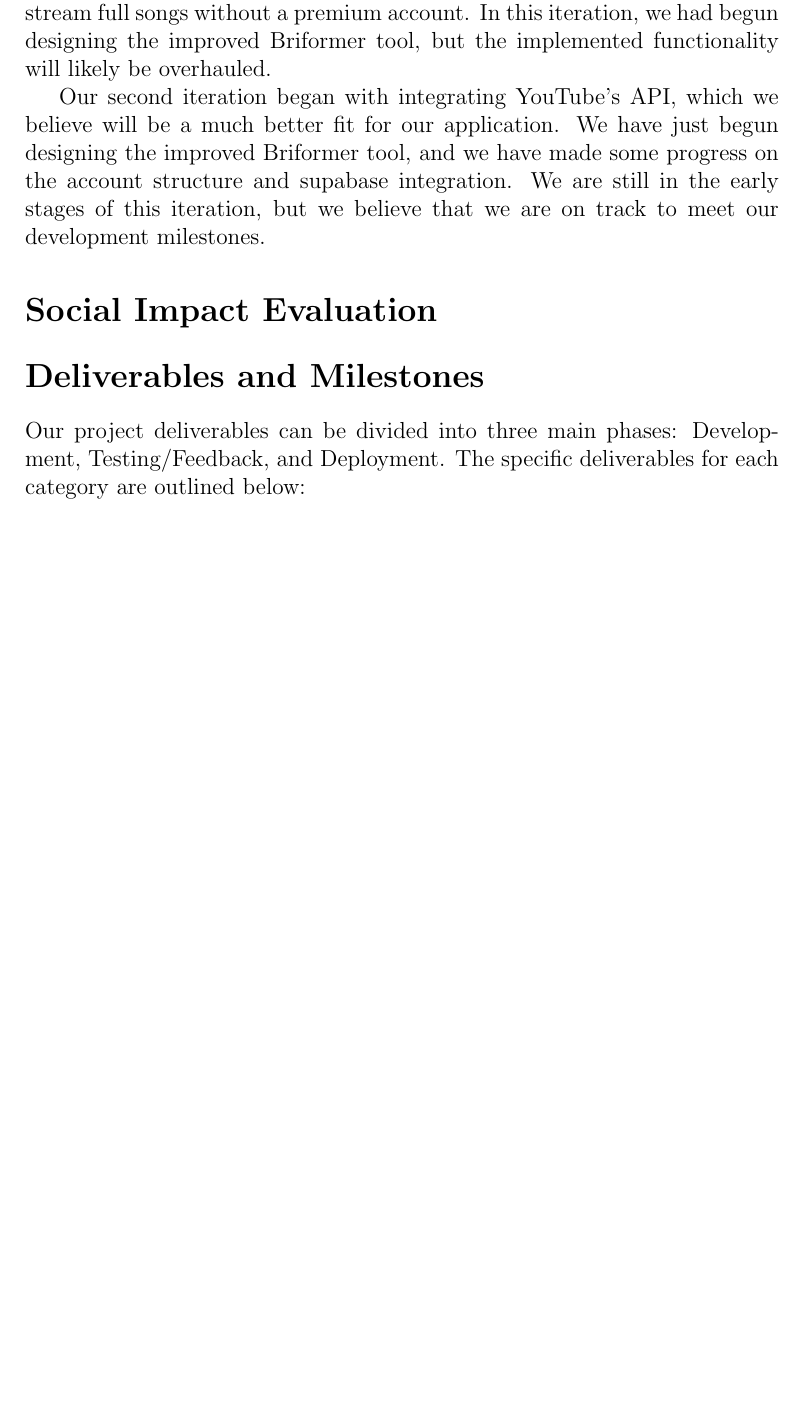
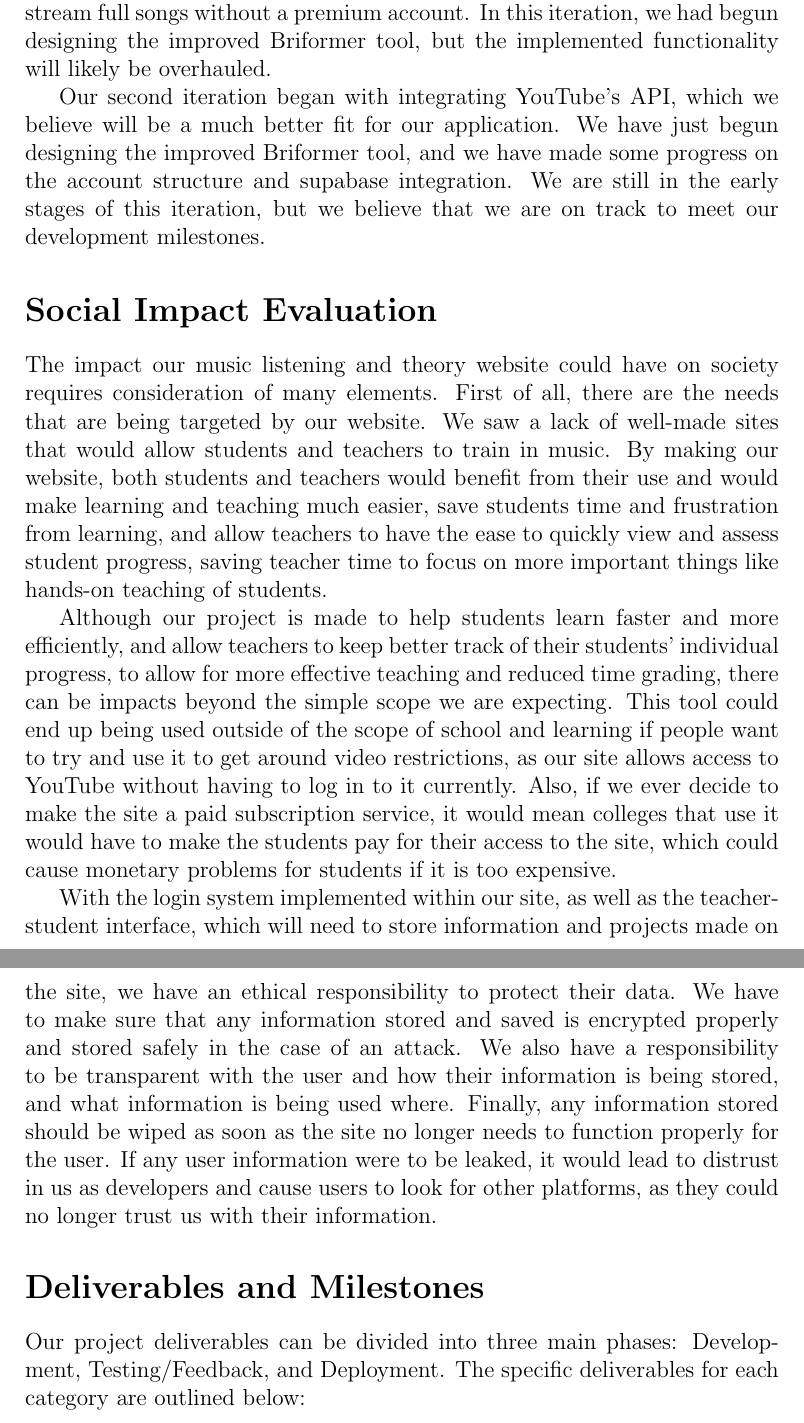
Before and after one commit to cfinley6-vols/seniordesign39, a LaTeX document (feb12writeup/writeup.tex): part of page 16 of 19 before the commit and two parts of pages 16 and 17 of 20 after it, the two joined at a grey line, cut so that both start at the same text, the shorter picture padded with empty space. Compiled offline with pdfLaTeX.

Commit message:
adding social/ethics thing to writeup

```diff
--- a/feb12writeup/writeup.tex
+++ b/feb12writeup/writeup.tex
@@ -173,6 +173,11 @@ Our second iteration began with integrating YouTube's API, which we believe will
 
 \section*{Social Impact Evaluation}
 \addcontentsline{toc}{section}{Social Impact Evaluation}
+The impact our music listening and theory website could have on society requires consideration of many elements. First of all, there are the needs that are being targeted by our website. We saw a lack of well-made sites that would allow students and teachers to train in music. By making our website, both students and teachers would benefit from their use and would make learning and teaching much easier, save students time and frustration from learning, and allow teachers to have the ease to quickly view and assess student progress, saving teacher time to focus on more important things like hands-on teaching of students.
+
+Although our project is made to help students learn faster and more efficiently, and allow teachers to keep better track of their students' individual progress, to allow for more effective teaching and reduced time grading, there can be impacts beyond the simple scope we are expecting. This tool could end up being used outside of the scope of school and learning if people want to try and use it to get around video restrictions, as our site allows access to YouTube without having to log in to it currently. Also, if we ever decide to make the site a paid subscription service, it would mean colleges that use it would have to make the students pay for their access to the site, which could cause monetary problems for students if it is too expensive.
+
+With the login system implemented within our site, as well as the teacher-student interface, which will need to store information and projects made on the site, we have an ethical responsibility to protect their data. We have to make sure that any information stored and saved is encrypted properly and stored safely in the case of an attack. We also have a responsibility to be transparent with the user and how their information is being stored, and what information is being used where. Finally, any information stored should be wiped as soon as the site no longer needs to function properly for the user. If any user information were to be leaked, it would lead to distrust in us as developers and cause users to look for other platforms, as they could no longer trust us with their information.
 
 \section*{Deliverables and Milestones}
 \addcontentsline{toc}{section}{Deliverables and Milestones}
```
Also changed, not shown: feb12writeup/writeup.pdf, 7 other files.
